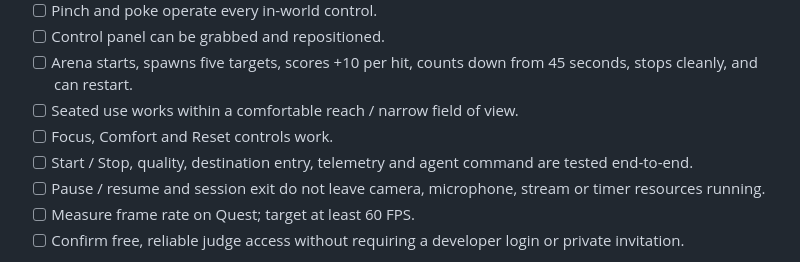
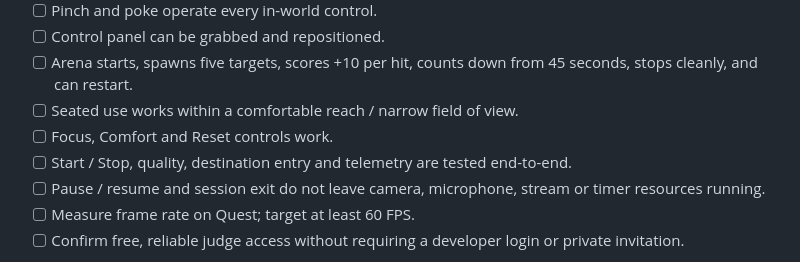
Before and after one commit to devshieldhq/Streamlink, a Markdown page: COMPETITION_READINESS.md, the part around the change. Rendered like a GitHub page.

Commit message:
Remove StreamBot from competition readiness checklist

```diff
--- a/COMPETITION_READINESS.md
+++ b/COMPETITION_READINESS.md
@@ -48,7 +48,7 @@ Before submission, the entrant must personally confirm: age requirement, Develop
 - [ ] Arena starts, spawns five targets, scores +10 per hit, counts down from 45 seconds, stops cleanly, and can restart.
 - [ ] Seated use works within a comfortable reach / narrow field of view.
 - [ ] Focus, Comfort and Reset controls work.
-- [ ] Start / Stop, quality, destination entry, telemetry and agent command are tested end-to-end.
+- [ ] Start / Stop, quality, destination entry and telemetry are tested end-to-end.
 - [ ] Pause / resume and session exit do not leave camera, microphone, stream or timer resources running.
 - [ ] Measure frame rate on Quest; target at least 60 FPS.
 - [ ] Confirm free, reliable judge access without requiring a developer login or private invitation.
```
